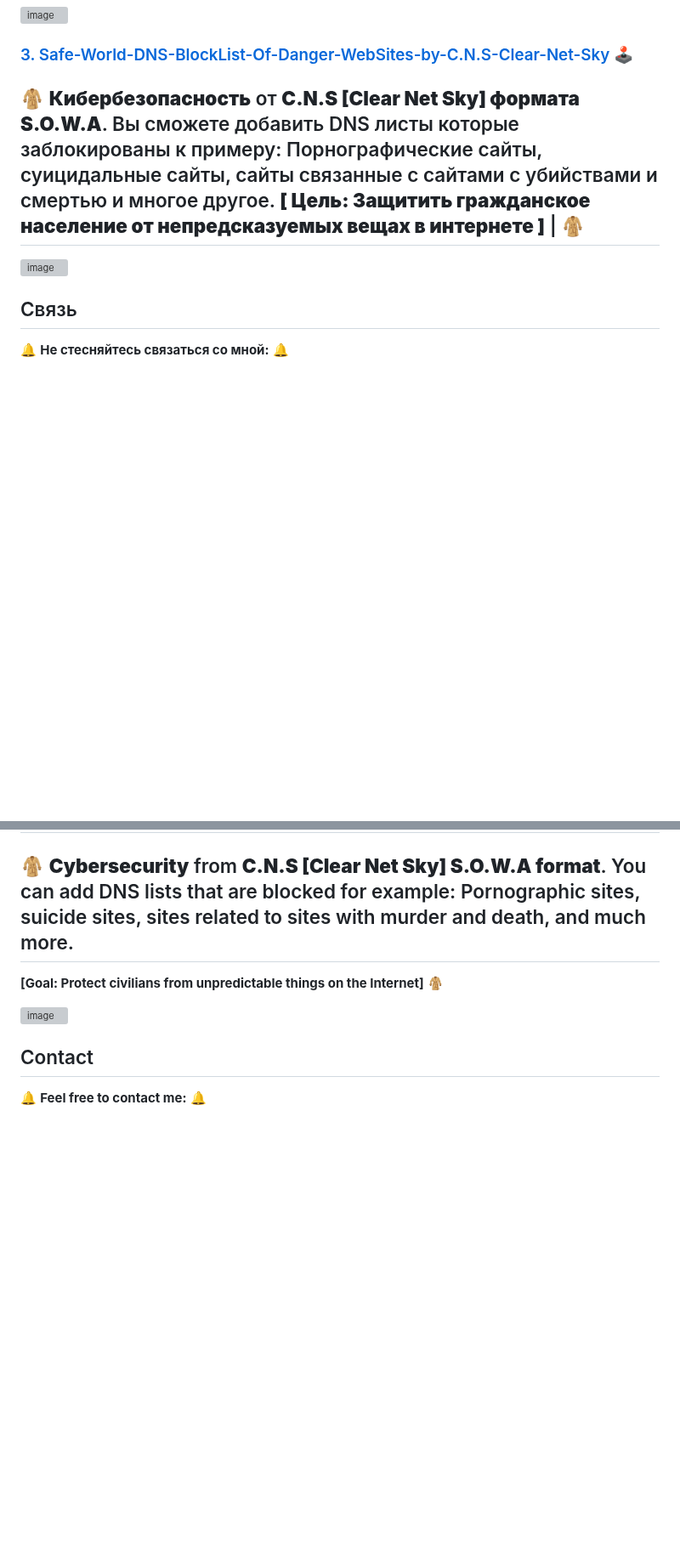
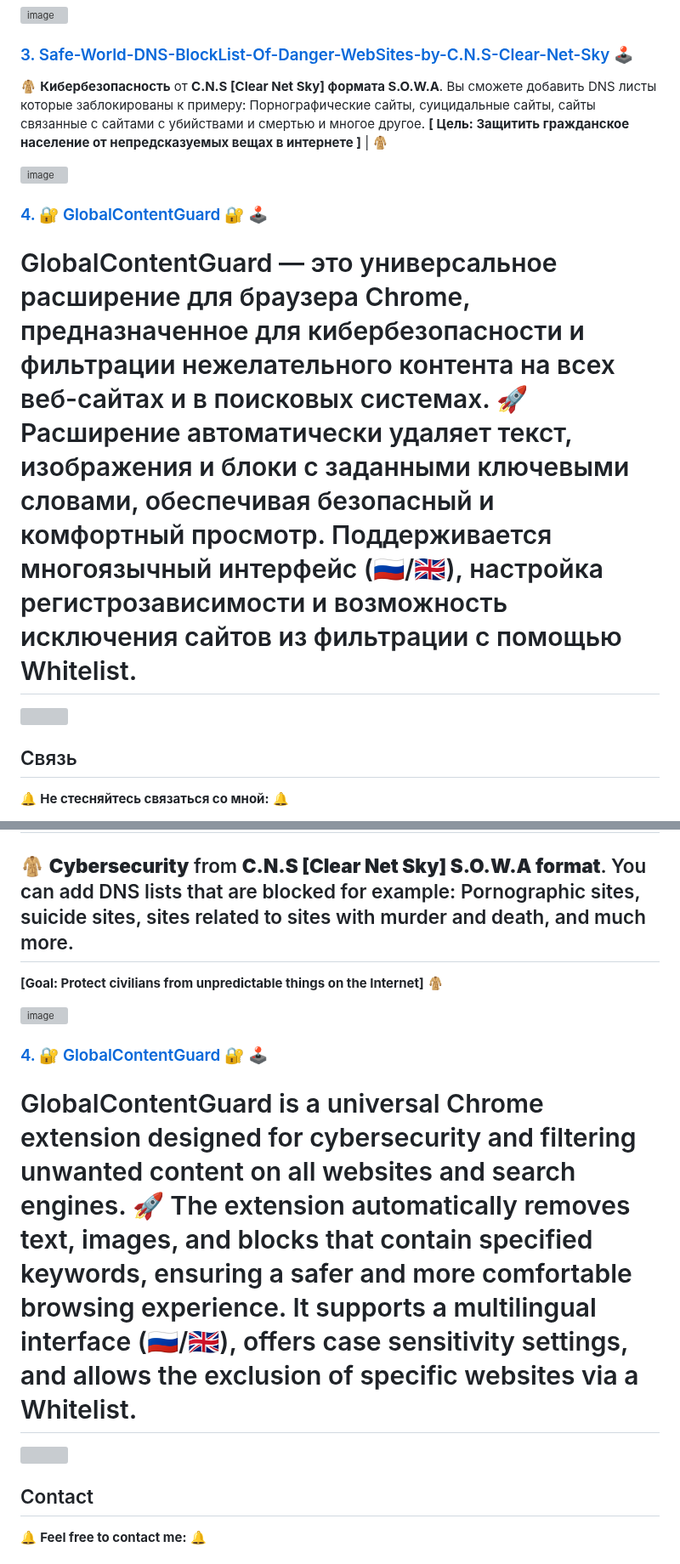
Before and after one commit to AristarhUcolov/AristarhUcolov, a Markdown page: README.md, 2 parts joined by grey strips. Shown at 85% size. Drawn GitHub-style; blank space fills up the shorter version; grey boxes are pictures that could not be loaded.

```diff
--- a/README.md
+++ b/README.md
@@ -24,9 +24,14 @@
 ![image](https://github.com/AristarhUcolov/Horse-System-for-SA-MP-Servers-by-Aristarh-Ucolov-SA-MP-/assets/56760026/89276dc0-f0dc-4652-8a27-9cb6e3f0c6ac)
 
 ### [3. Safe-World-DNS-BlockList-Of-Danger-WebSites-by-C.N.S-Clear-Net-Sky](https://github.com/AristarhUcolov/Safe-World-DNS-BlackList-Of-Danger-WebSites-by-C.N.S-Clear.Net.Sky) 🕹
-## 🧥 **Кибербезопасность** от **C.N.S [Clear Net Sky] формата S.O.W.A**. Вы сможете добавить DNS листы которые заблокированы к примеру: Порнографические сайты, суицидальные сайты, сайты связанные с сайтами с убийствами и смертью и многое другое. **[ Цель: Защитить гражданское население от непредсказуемых вещах в интернете ]** | 🧥
+🧥 **Кибербезопасность** от **C.N.S [Clear Net Sky] формата S.O.W.A**. Вы сможете добавить DNS листы которые заблокированы к примеру: Порнографические сайты, суицидальные сайты, сайты связанные с сайтами с убийствами и смертью и многое другое. **[ Цель: Защитить гражданское население от непредсказуемых вещах в интернете ]** | 🧥
 
 ![image](https://github.com/AristarhUcolov/C.N.S-Clear.Net.Sky-S.O.W.A/assets/56760026/e5ac6a77-1851-4e4e-93eb-02869adca27d)
+
+### [4. 🔐 GlobalContentGuard 🔐](https://github.com/AristarhUcolov/Global-Content-Guardhttps://github.com/AristarhUcolov/Global-Content-Guard) 🕹
+# GlobalContentGuard — это универсальное расширение для браузера Chrome, предназначенное для кибербезопасности и фильтрации нежелательного контента на всех веб-сайтах и в поисковых системах. 🚀 Расширение автоматически удаляет текст, изображения и блоки с заданными ключевыми словами, обеспечивая безопасный и комфортный просмотр. Поддерживается многоязычный интерфейс (🇷🇺/🇬🇧), настройка регистрозависимости и возможность исключения сайтов из фильтрации с помощью Whitelist.
+
+<img src="https://github.com/user-attachments/assets/2431bd3f-8e3a-4fb1-8c10-900bb4c27381" width="500">
 
 ## Связь
 
@@ -74,6 +79,11 @@ in those days I decided to create something interesting for servers **a script f
 
 ![image](https://github.com/AristarhUcolov/C.N.S-Clear.Net.Sky-S.O.W.A/assets/56760026/e5ac6a77-1851-4e4e-93eb-02869adca27d)
 
+### [4. 🔐 GlobalContentGuard 🔐](https://github.com/AristarhUcolov/Global-Content-Guardhttps://github.com/AristarhUcolov/Global-Content-Guard) 🕹
+# GlobalContentGuard is a universal Chrome extension designed for cybersecurity and filtering unwanted content on all websites and search engines. 🚀 The extension automatically removes text, images, and blocks that contain specified keywords, ensuring a safer and more comfortable browsing experience. It supports a multilingual interface (🇷🇺/🇬🇧), offers case sensitivity settings, and allows the exclusion of specific websites via a Whitelist.
+
+<img src="https://github.com/user-attachments/assets/2431bd3f-8e3a-4fb1-8c10-900bb4c27381" width="500">
+
 ## Contact
 
 🔔 **Feel free to contact me:** 🔔
```
